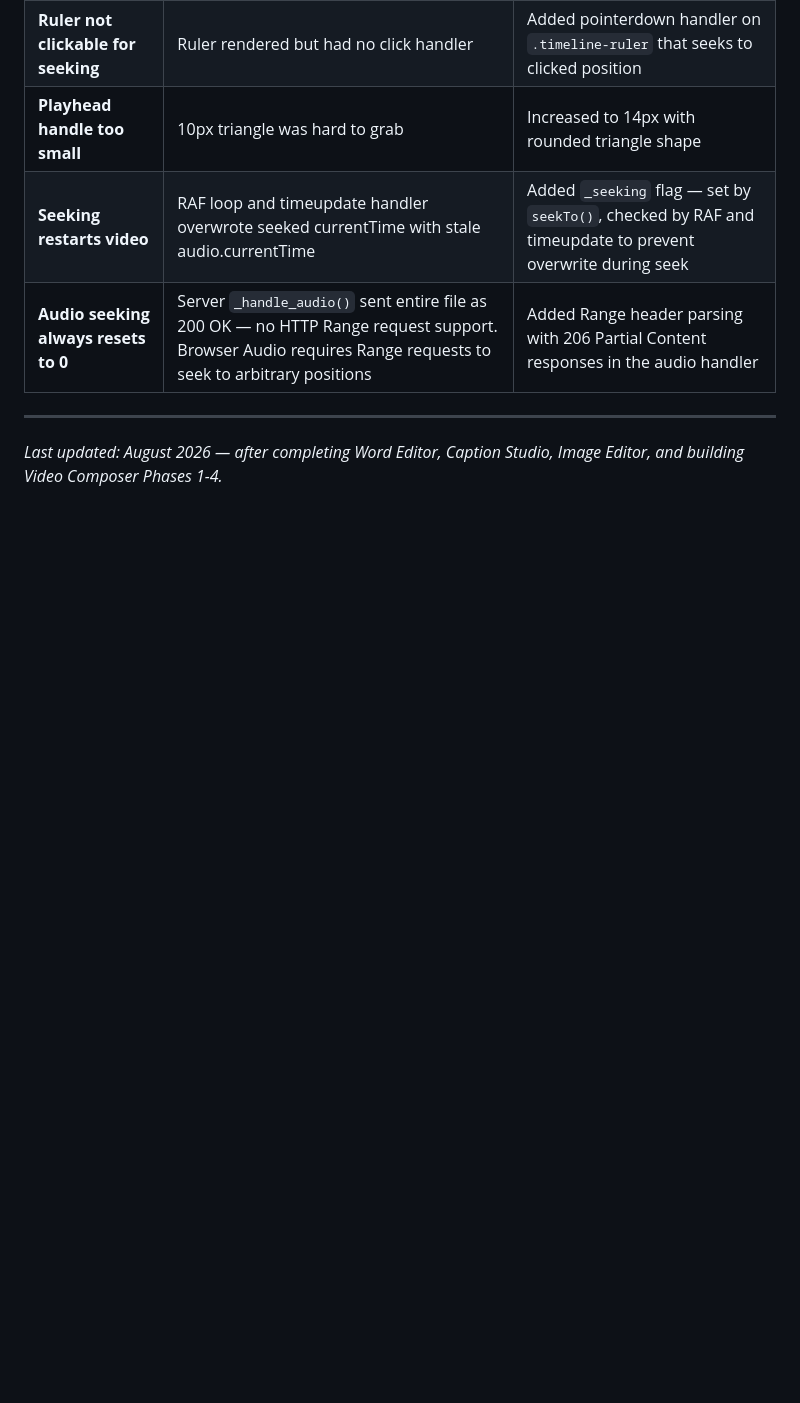
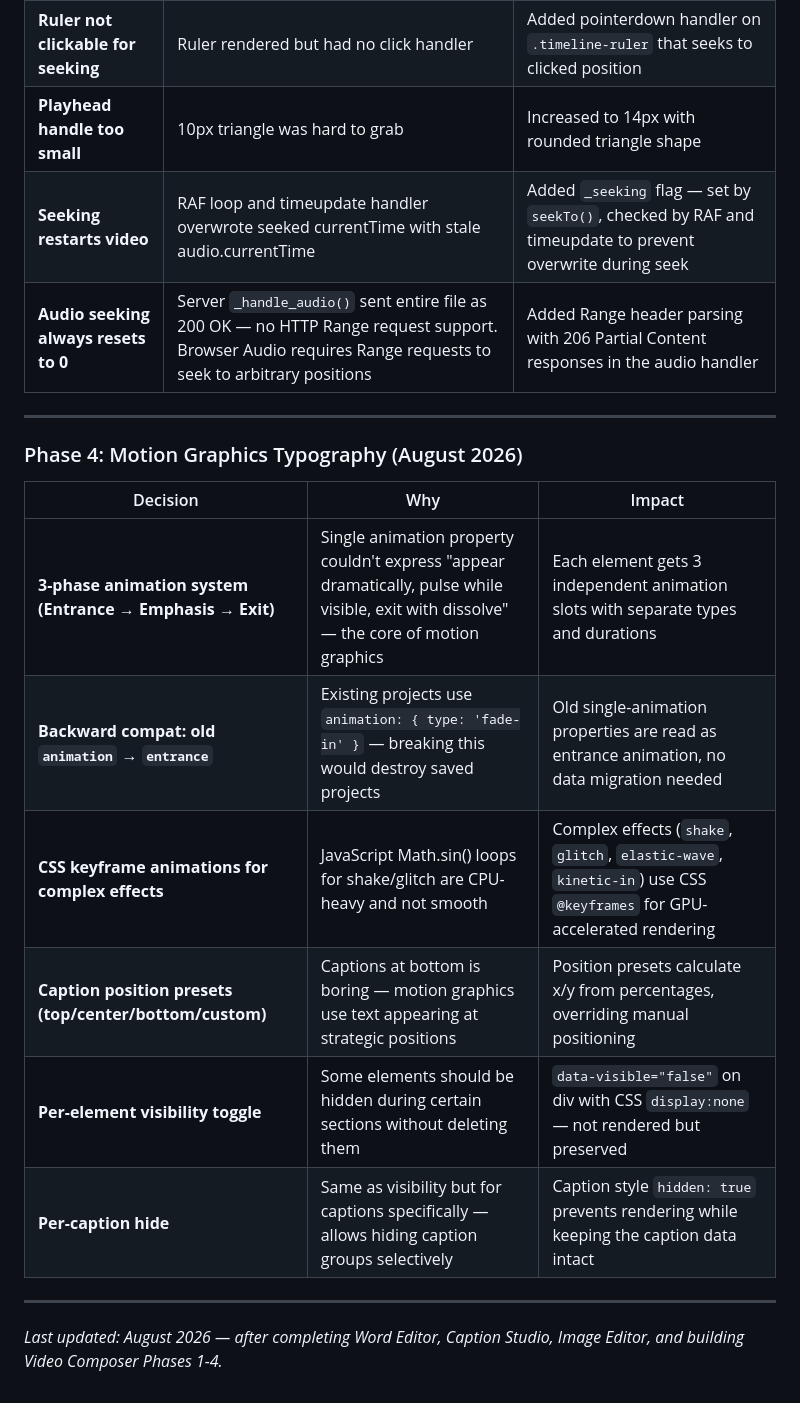
Before and after one commit to sudofrancis254/video_composer, a Markdown page: LESSONS.md, the part around the change. GitHub-like rendering; blank space fills up the shorter version.

Commit message:
Document Phase 4 motion graphics lessons

```diff
--- a/LESSONS.md
+++ b/LESSONS.md
@@ -231,4 +231,17 @@ This set Scene 0's duration from 8.28s → 92s (full audio length). Since `_getA
 
 ---
 
+### Phase 4: Motion Graphics Typography (August 2026)
+
+| Decision | Why | Impact |
+|----------|-----|--------|
+| **3-phase animation system (Entrance → Emphasis → Exit)** | Single animation property couldn't express "appear dramatically, pulse while visible, exit with dissolve" — the core of motion graphics | Each element gets 3 independent animation slots with separate types and durations |
+| **Backward compat: old `animation` → `entrance`** | Existing projects use `animation: { type: 'fade-in' }` — breaking this would destroy saved projects | Old single-animation properties are read as entrance animation, no data migration needed |
+| **CSS keyframe animations for complex effects** | JavaScript Math.sin() loops for shake/glitch are CPU-heavy and not smooth | Complex effects (`shake`, `glitch`, `elastic-wave`, `kinetic-in`) use CSS `@keyframes` for GPU-accelerated rendering |
+| **Caption position presets (top/center/bottom/custom)** | Captions at bottom is boring — motion graphics use text appearing at strategic positions | Position presets calculate x/y from percentages, overriding manual positioning |
+| **Per-element visibility toggle** | Some elements should be hidden during certain sections without deleting them | `data-visible="false"` on div with CSS `display:none` — not rendered but preserved |
+| **Per-caption hide** | Same as visibility but for captions specifically — allows hiding caption groups selectively | Caption style `hidden: true` prevents rendering while keeping the caption data intact |
+
+---
+
 *Last updated: August 2026 — after completing Word Editor, Caption Studio, Image Editor, and building Video Composer Phases 1-4.*
```
